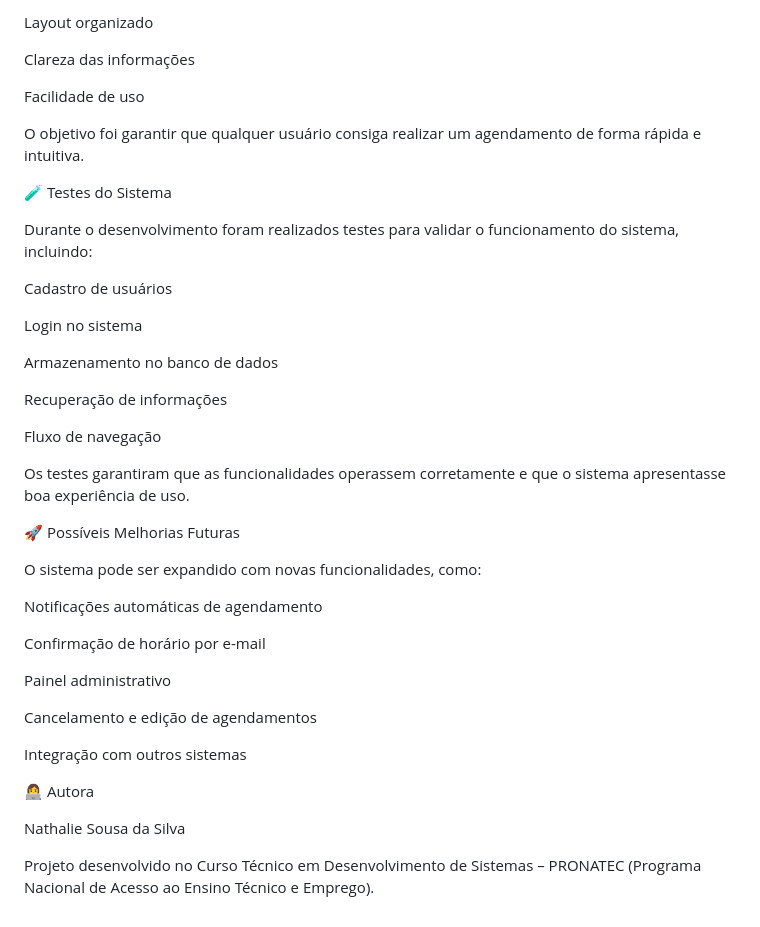
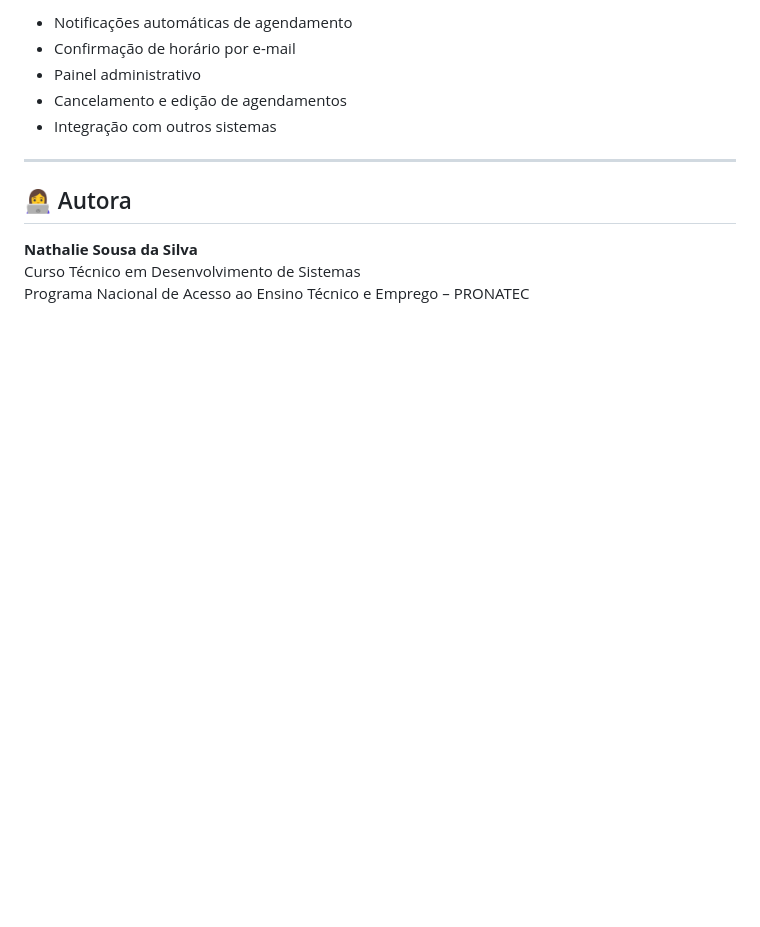
Before and after one commit to Nathalie-thaliey23h/Cl-nica-de-odontologia-tcc, a Markdown page: README.md, the part around one of its changes. Drawn GitHub-style; blank space fills up the shorter version.

Commit message:
Revise README for clarity and additional details
Updated the README to enhance project description, objectives, technologies used, functionalities, and future improvements.

```diff
--- a/README.md
+++ b/README.md
@@ -65,44 +106,18 @@ Navegação simples
 
-Layout organizado
+<ul>
+<li>Notificações automáticas de agendamento</li>
+<li>Confirmação de horário por e-mail</li>
+<li>Painel administrativo</li>
+<li>Cancelamento e edição de agendamentos</li>
+<li>Integração com outros sistemas</li>
+</ul>
 
-Clareza das informações
+<hr>
 
-Facilidade de uso
+<h2>👩‍💻 Autora</h2>
 
-O objetivo foi garantir que qualquer usuário consiga realizar um agendamento de forma rápida e intuitiva.
-
-🧪 Testes do Sistema
-
-Durante o desenvolvimento foram realizados testes para validar o funcionamento do sistema, incluindo:
-
-Cadastro de usuários
-
-Login no sistema
-
-Armazenamento no banco de dados
-
-Recuperação de informações
-
-Fluxo de navegação
-
-Os testes garantiram que as funcionalidades operassem corretamente e que o sistema apresentasse boa experiência de uso.
-
-🚀 Possíveis Melhorias Futuras
-
-O sistema pode ser expandido com novas funcionalidades, como:
-
-Notificações automáticas de agendamento
-
-Confirmação de horário por e-mail
-
-Painel administrativo
-
-Cancelamento e edição de agendamentos
-
-Integração com outros sistemas
-
-👩‍💻 Autora
-
-Nathalie Sousa da Silva
-
-Projeto desenvolvido no Curso Técnico em Desenvolvimento de Sistemas – PRONATEC (Programa Nacional de Acesso ao Ensino Técnico e Emprego).
+<p>
+<strong>Nathalie Sousa da Silva</strong><br>
+Curso Técnico em Desenvolvimento de Sistemas<br>
+Programa Nacional de Acesso ao Ensino Técnico e Emprego – PRONATEC
+</p>
```
Also changed, not shown: other parts of README.md (+74 -33 lines).
